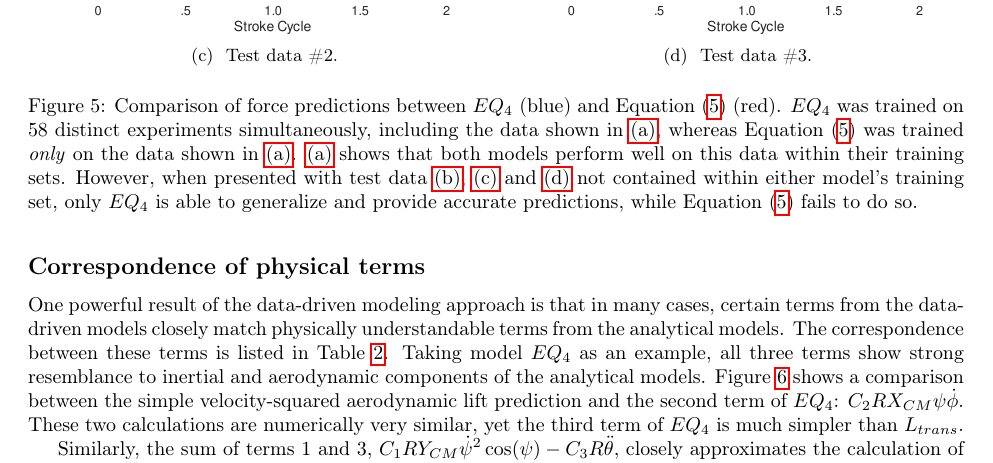
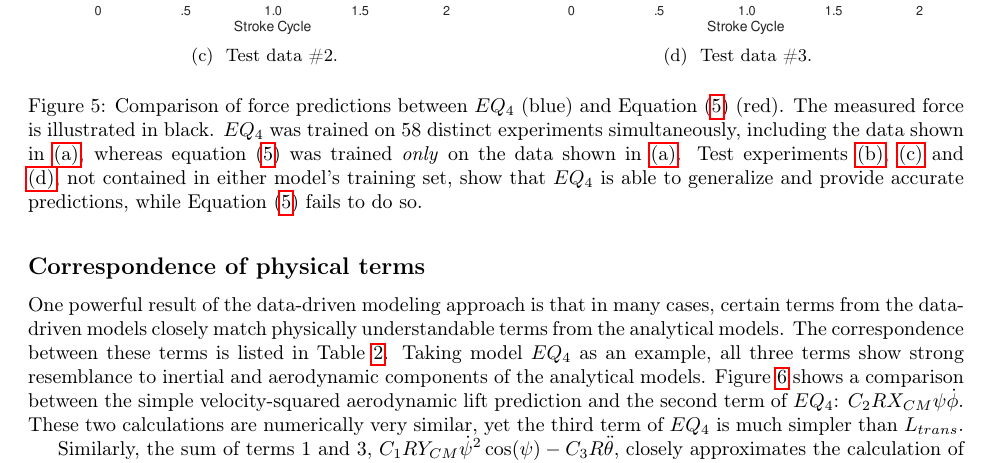
Before and after one commit to charlesarichter/RSI21_Richter, a LaTeX paper (paper/main.tex): part of page 8 of 11, cut so that both start at the same text. Compiled offline with pdfLaTeX.

Commit message:
Edit caption

```diff
--- a/paper/main.tex
+++ b/paper/main.tex
@@ -581,15 +581,14 @@ feat for the data mining process and symbolic regression.
 \end{subfigure}
 \end{tabular}
 \caption{Comparison of force predictions between $EQ_4$ (blue) and
-Equation~\eqref{eq:badeq} (red). $EQ_4$ was trained on 58 distinct experiments
-simultaneously, including the data shown in~\subref{fig:eq_goodbad_1}, whereas
-Equation~\eqref{eq:badeq} was trained \emph{only} on the data shown
-in~\subref{fig:eq_goodbad_1}.  \subref{fig:eq_goodbad_1} shows that both models
-perform well on this data within their training sets.  However, when presented
-with test data \subref{fig:eq_goodbad_2}, \subref{fig:eq_goodbad_3} and
-\subref{fig:eq_goodbad_4} not contained within either model's training set, only $EQ_4$ is able to
-generalize and provide accurate predictions, while Equation~\eqref{eq:badeq}
-fails to do so.}
+  Equation~\eqref{eq:badeq} (red). The measured force is illustrated in black.
+  $EQ_4$ was trained on 58 distinct experiments simultaneously, including the
+  data shown in~\subref{fig:eq_goodbad_1}, whereas equation~\eqref{eq:badeq} was
+  trained \emph{only} on the data shown in~\subref{fig:eq_goodbad_1}. Test
+  experiments \subref{fig:eq_goodbad_2}, \subref{fig:eq_goodbad_3} and
+  \subref{fig:eq_goodbad_4}, not contained in either model's training set, show
+  that $EQ_4$ is able to generalize and provide accurate predictions, while
+  Equation~\eqref{eq:badeq} fails to do so.}
 \label{fig:eq_goodbad}
 \end{figure}
 
```
